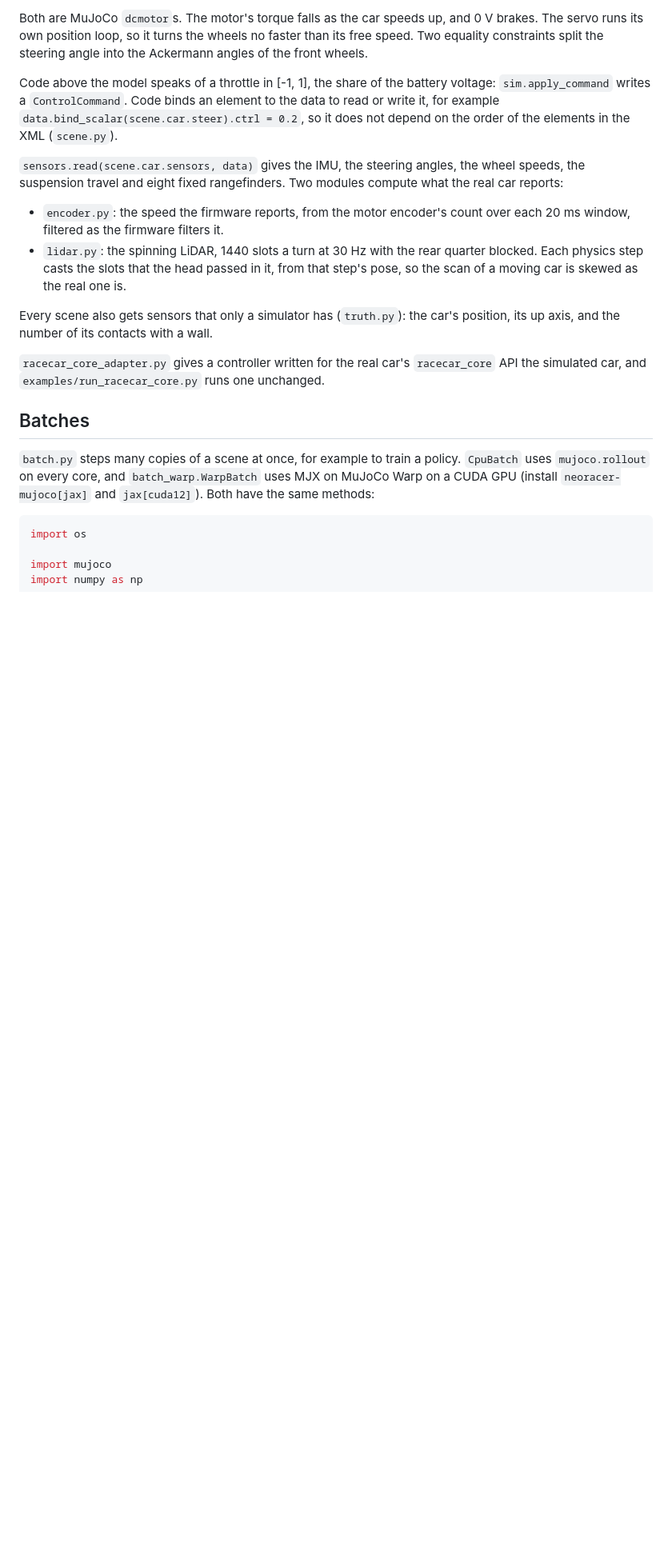
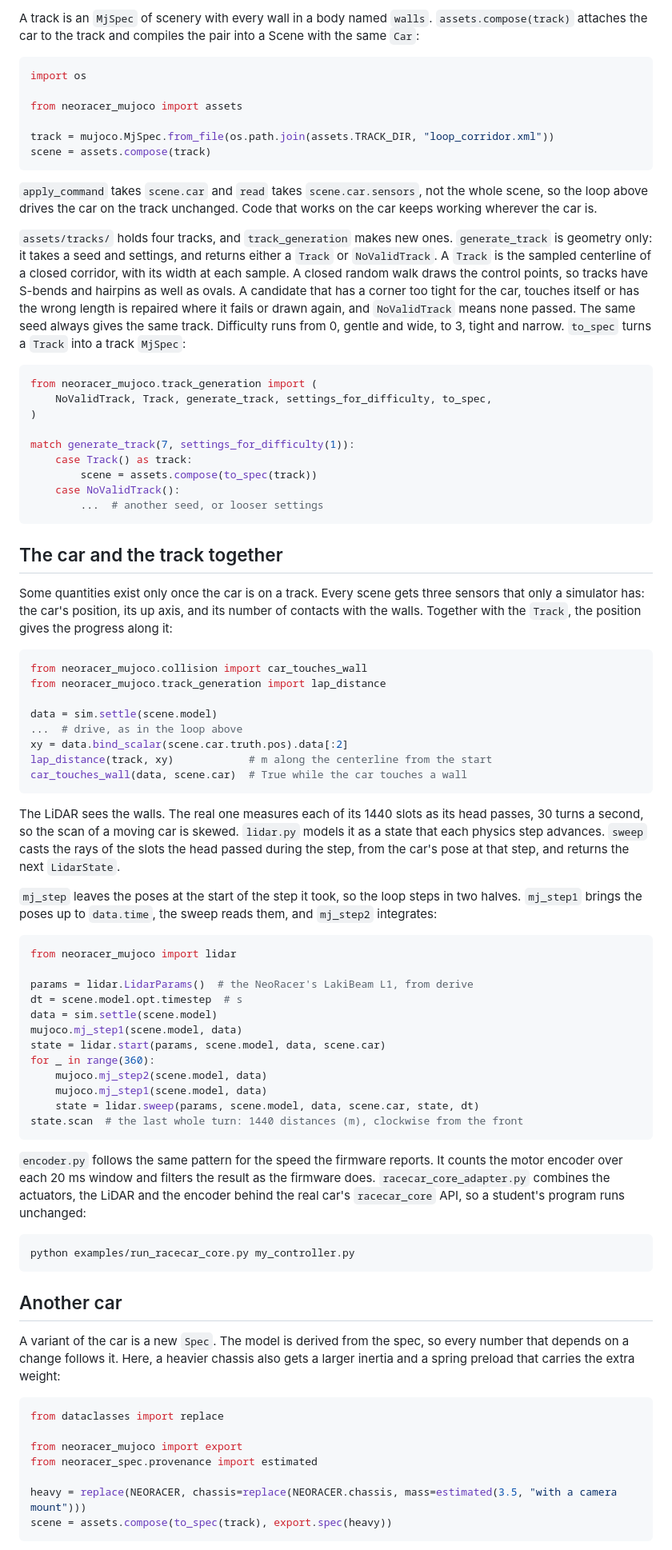
Before and after one commit to Neobotics-Foundation-Inc/neoracer-mujoco, a Markdown page: README.md, the part around one of its changes. Shown at 80% size. Drawn GitHub-style; blank space fills up the shorter version.

````diff
--- a/README.md
+++ b/README.md
@@ -85,21 +92,81 @@ The model has not been checked against recordings of the real car (issue #4). Us
-Both are MuJoCo `dcmotor`s. The motor's torque falls as the car speeds up, and 0 V brakes. The servo runs its own position loop, so it turns the wheels no faster than its free speed. Two equality constraints split the steering angle into the Ackermann angles of the front wheels.
-
-Code above the model speaks of a throttle in [-1, 1], the share of the battery voltage: `sim.apply_command` writes a `ControlCommand`. Code binds an element to the data to read or write it, for example `data.bind_scalar(scene.car.steer).ctrl = 0.2`, so it does not depend on the order of the elements in the XML (`scene.py`).
-
-`sensors.read(scene.car.sensors, data)` gives the IMU, the steering angles, the wheel speeds, the suspension travel and eight fixed rangefinders. Two modules compute what the real car reports:
-
-- `encoder.py`: the speed the firmware reports, from the motor encoder's count over each 20 ms window, filtered as the firmware filters it.
-- `lidar.py`: the spinning LiDAR, 1440 slots a turn at 30 Hz with the rear quarter blocked. Each physics step casts the slots that the head passed in it, from that step's pose, so the scan of a moving car is skewed as the real one is.
-
-Every scene also gets sensors that only a simulator has (`truth.py`): the car's position, its up axis, and the number of its contacts with a wall.
-
-`racecar_core_adapter.py` gives a controller written for the real car's `racecar_core` API the simulated car, and `examples/run_racecar_core.py` runs one unchanged.
-
-## Batches
-
-`batch.py` steps many copies of a scene at once, for example to train a policy. `CpuBatch` uses `mujoco.rollout` on every core, and `batch_warp.WarpBatch` uses MJX on MuJoCo Warp on a CUDA GPU (install `neoracer-mujoco[jax]` and `jax[cuda12]`). Both have the same methods:
+A track is an `MjSpec` of scenery with every wall in a body named `walls`. `assets.compose(track)` attaches the car to the track and compiles the pair into a Scene with the same `Car`:
 
 ```python
 import os
 
-import mujoco
+from neoracer_mujoco import assets
+
+track = mujoco.MjSpec.from_file(os.path.join(assets.TRACK_DIR, "loop_corridor.xml"))
+scene = assets.compose(track)
+```
+
+`apply_command` takes `scene.car` and `read` takes `scene.car.sensors`, not the whole scene, so the loop above drives the car on the track unchanged. Code that works on the car keeps working wherever the car is.
+
+`assets/tracks/` holds four tracks, and `track_generation` makes new ones. `generate_track` is geometry only: it takes a seed and settings, and returns either a `Track` or `NoValidTrack`. A `Track` is the sampled centerline of a closed corridor, with its width at each sample. A closed random walk draws the control points, so tracks have S-bends and hairpins as well as ovals. A candidate that has a corner too tight for the car, touches itself or has the wrong length is repaired where it fails or drawn again, and `NoValidTrack` means none passed. The same seed always gives the same track. Difficulty runs from 0, gentle and wide, to 3, tight and narrow. `to_spec` turns a `Track` into a track `MjSpec`:
+
+```python
+from neoracer_mujoco.track_generation import (
+    NoValidTrack, Track, generate_track, settings_for_difficulty, to_spec,
+)
+
+match generate_track(7, settings_for_difficulty(1)):
+    case Track() as track:
+        scene = assets.compose(to_spec(track))
+    case NoValidTrack():
+        ...  # another seed, or looser settings
+```
+
+## The car and the track together
+
+Some quantities exist only once the car is on a track. Every scene gets three sensors that only a simulator has: the car's position, its up axis, and its number of contacts with the walls. Together with the `Track`, the position gives the progress along it:
+
+```python
+from neoracer_mujoco.collision import car_touches_wall
+from neoracer_mujoco.track_generation import lap_distance
+
+data = sim.settle(scene.model)
+...  # drive, as in the loop above
+xy = data.bind_scalar(scene.car.truth.pos).data[:2]
+lap_distance(track, xy)            # m along the centerline from the start
+car_touches_wall(data, scene.car)  # True while the car touches a wall
+```
+
+The LiDAR sees the walls. The real one measures each of its 1440 slots as its head passes, 30 turns a second, so the scan of a moving car is skewed. `lidar.py` models it as a state that each physics step advances. `sweep` casts the rays of the slots the head passed during the step, from the car's pose at that step, and returns the next `LidarState`.
+
+`mj_step` leaves the poses at the start of the step it took, so the loop steps in two halves. `mj_step1` brings the poses up to `data.time`, the sweep reads them, and `mj_step2` integrates:
+
+```python
+from neoracer_mujoco import lidar
+
+params = lidar.LidarParams()  # the NeoRacer's LakiBeam L1, from derive
+dt = scene.model.opt.timestep  # s
+data = sim.settle(scene.model)
+mujoco.mj_step1(scene.model, data)
+state = lidar.start(params, scene.model, data, scene.car)
+for _ in range(360):
+    mujoco.mj_step2(scene.model, data)
+    mujoco.mj_step1(scene.model, data)
+    state = lidar.sweep(params, scene.model, data, scene.car, state, dt)
+state.scan  # the last whole turn: 1440 distances (m), clockwise from the front
+```
+
+`encoder.py` follows the same pattern for the speed the firmware reports. It counts the motor encoder over each 20 ms window and filters the result as the firmware does. `racecar_core_adapter.py` combines the actuators, the LiDAR and the encoder behind the real car's `racecar_core` API, so a student's program runs unchanged:
+
+```sh
+python examples/run_racecar_core.py my_controller.py
+```
+
+## Another car
+
+A variant of the car is a new `Spec`. The model is derived from the spec, so every number that depends on a change follows it. Here, a heavier chassis also gets a larger inertia and a spring preload that carries the extra weight:
+
+```python
+from dataclasses import replace
+
+from neoracer_mujoco import export
+from neoracer_spec.provenance import estimated
+
+heavy = replace(NEORACER, chassis=replace(NEORACER.chassis, mass=estimated(3.5, "with a camera mount")))
+scene = assets.compose(to_spec(track), export.spec(heavy))
+```
+
````
Also changed, not shown: other parts of README.md (+122 -90 lines).
